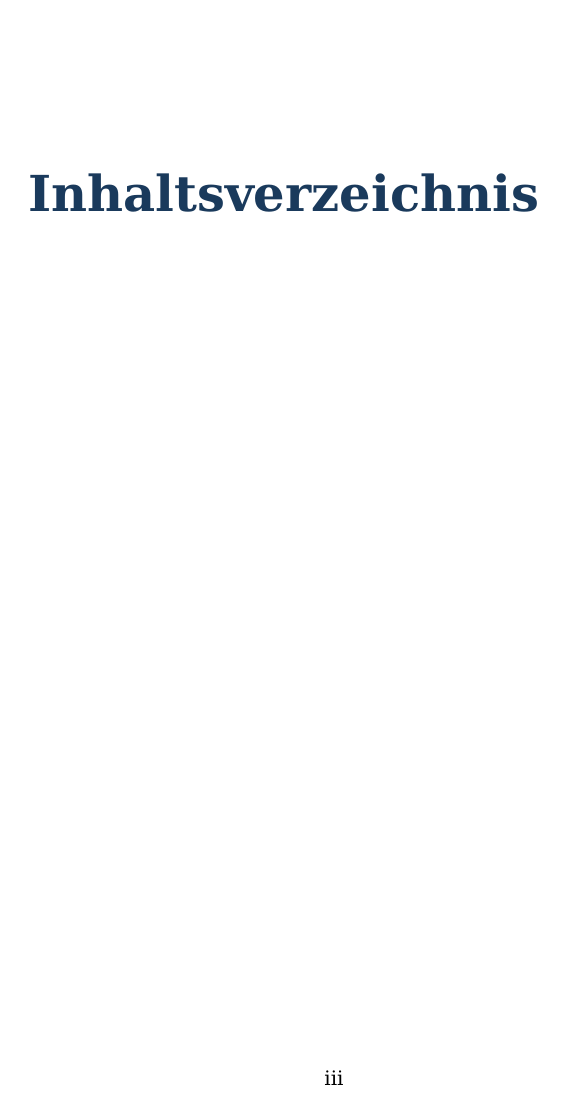
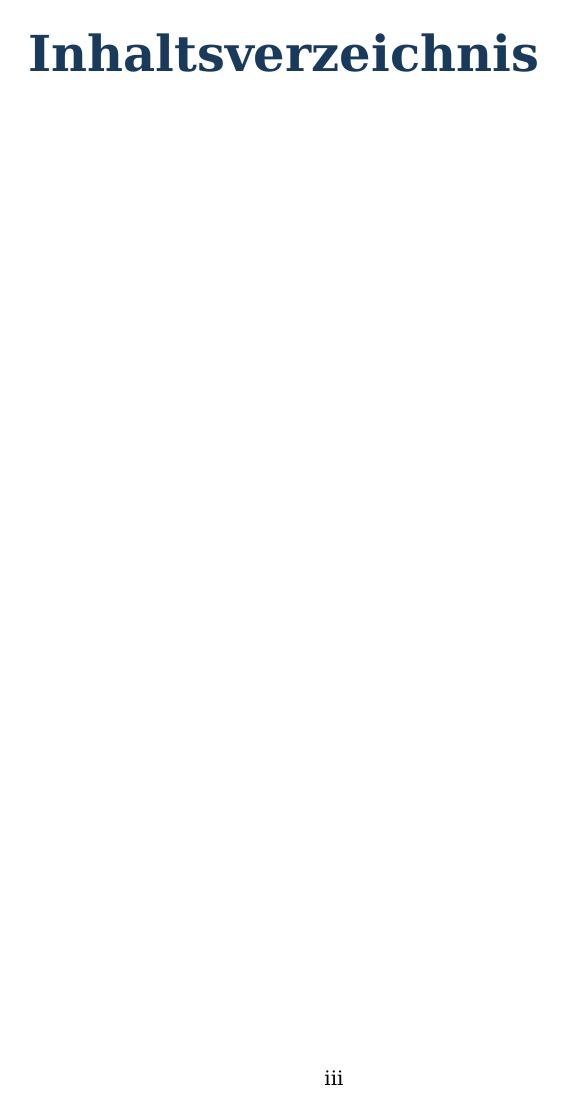
Before and after one commit to rdsthomas/convergencethesis, a LaTeX book (book/styles/pdf-template.tex): page 7 of 9. Compiled offline with XeLaTeX.

```diff
--- a/book/styles/pdf-template.tex
+++ b/book/styles/pdf-template.tex
@@ -69,20 +69,25 @@
 \setlength{\parskip}{0.5em}
 
 % --- Chapter and Section Formatting ---
+% H1 = \chapter (TEIL markers become \part via Pandoc)
+% H2 = \section (Kapitel X: ...)
+% H3 = \subsection (Abschnitte)
+
 \titleformat{\chapter}[display]
     {\normalfont\huge\bfseries\color{chapterblue}}
-    {\chaptertitlename\ \thechapter}
-    {10pt}
+    {}
+    {0pt}
     {\Huge}
+\titlespacing*{\chapter}{0pt}{-20pt}{20pt}
 
 \titleformat{\section}
-    {\normalfont\Large\bfseries\color{chapterblue}}
-    {\thesection}
-    {1em}
+    {\normalfont\large\bfseries\color{sectionblue}}
+    {}
+    {0em}
     {}
 
 \titleformat{\subsection}
-    {\normalfont\large\bfseries\color{sectionblue}}
+    {\normalfont\normalsize\bfseries}
     {}
     {0em}
     {}
```
Also changed, not shown: 1 other file.
